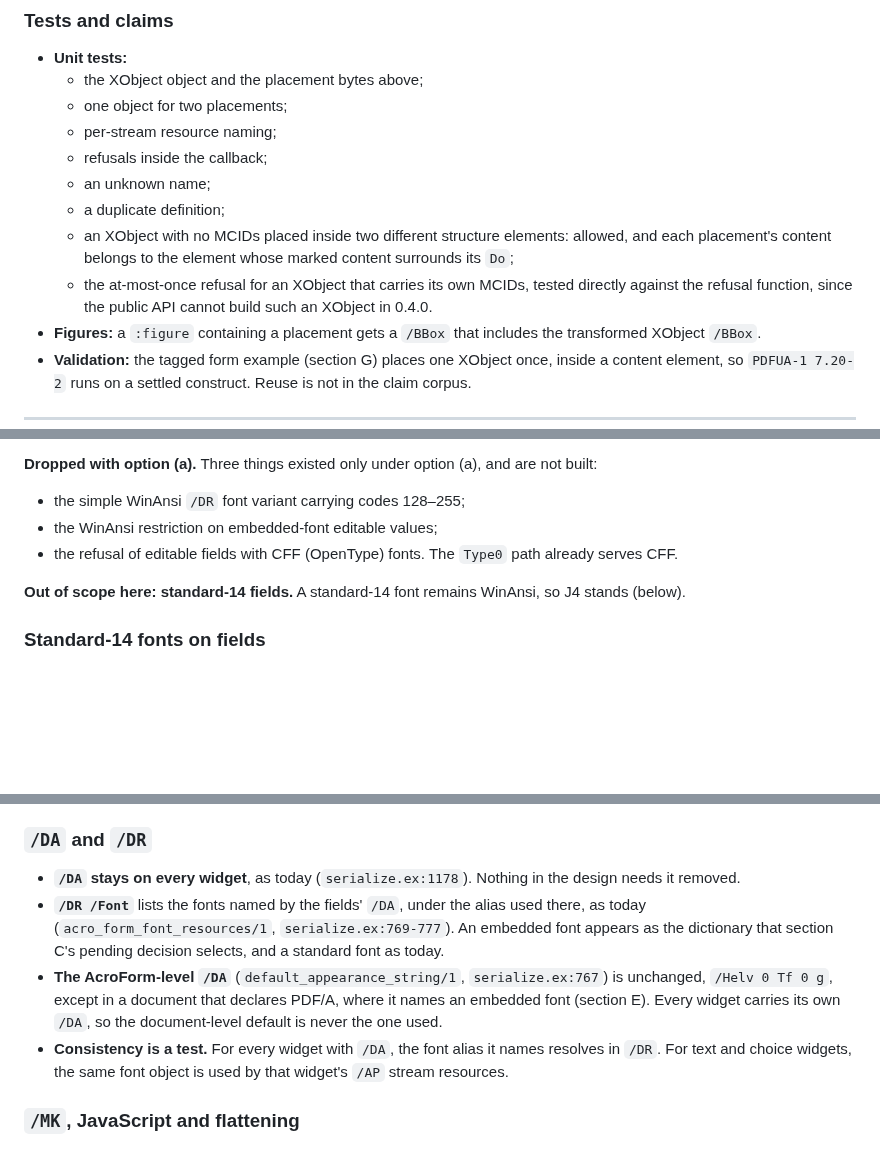
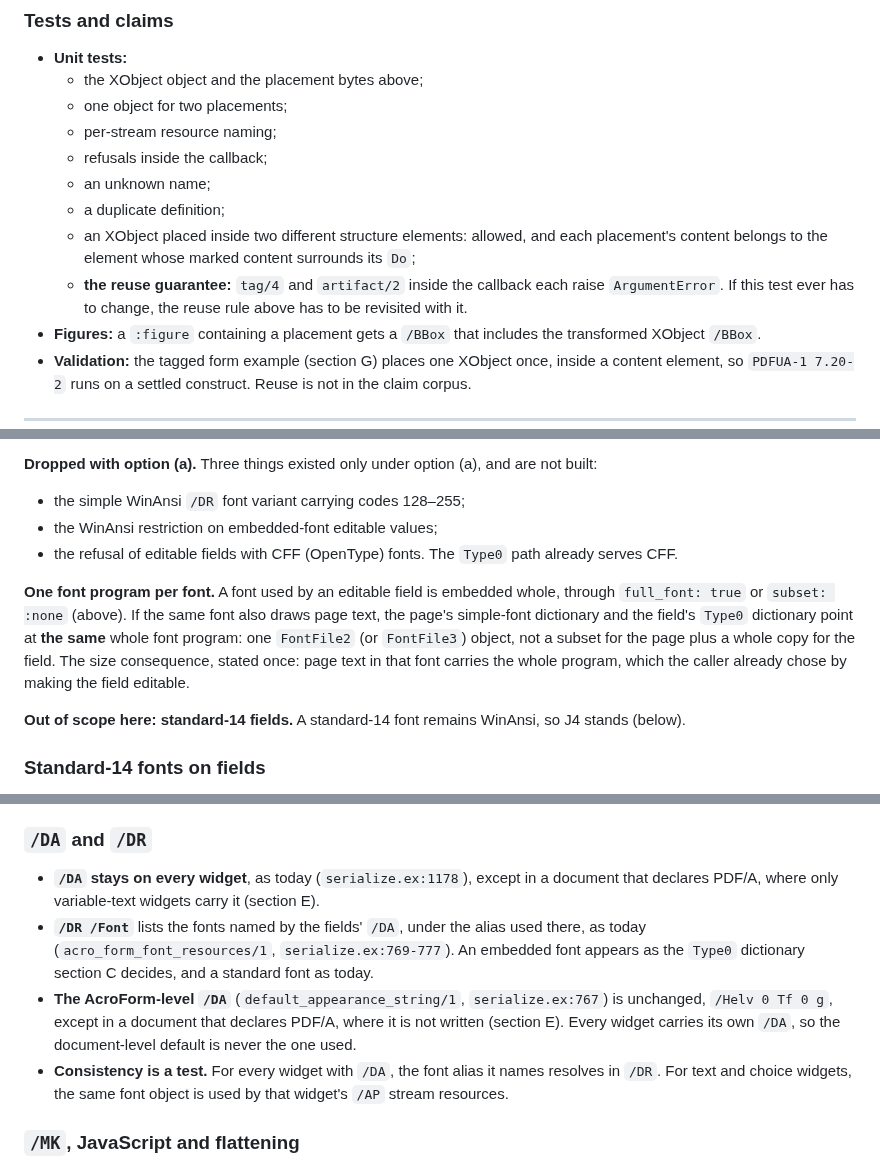
Before and after one commit to thatsme/tincture, a Markdown page: docs/design/0.4.0-forms.md, 3 parts joined by grey strips. GitHub-like rendering; blank space fills up the shorter version.

```diff
--- a/docs/design/0.4.0-forms.md
+++ b/docs/design/0.4.0-forms.md
@@ -396,12 +396,12 @@ Neither patterns nor soft masks are built in 0.4.0.
   - refusals inside the callback;
   - an unknown name;
   - a duplicate definition;
-  - an XObject with no MCIDs placed inside two different structure
-    elements: allowed, and each placement's content belongs to the element
-    whose marked content surrounds its `Do`;
-  - the at-most-once refusal for an XObject that carries its own MCIDs,
-    tested directly against the refusal function, since the public API cannot
-    build such an XObject in 0.4.0.
+  - an XObject placed inside two different structure elements: allowed,
+    and each placement's content belongs to the element whose marked content
+    surrounds its `Do`;
+  - **the reuse guarantee:** `tag/4` and `artifact/2` inside the callback
+    each raise `ArgumentError`. If this test ever has to change, the reuse
+    rule above has to be revisited with it.
 - **Figures:** a `:figure` containing a placement gets a `/BBox` that
   includes the transformed XObject `/BBox`.
 - **Validation:** the tagged form example (section G) places one XObject once,
@@ -650,6 +654,14 @@ are not built:
 - the refusal of editable fields with CFF (OpenType) fonts. The `Type0` path
   already serves CFF.
 
+**One font program per font.** A font used by an editable field is embedded
+whole, through `full_font: true` or `subset: :none` (above). If the same font
+also draws page text, the page's simple-font dictionary and the field's
+`Type0` dictionary point at **the same** whole font program: one `FontFile2`
+(or `FontFile3`) object, not a subset for the page plus a whole copy for the
+field. The size consequence, stated once: page text in that font carries the
+whole program, which the caller already chose by making the field editable.
+
 **Out of scope here: standard-14 fields.** A standard-14 font remains
 WinAnsi, so J4 stands (below).
 
@@ -893,16 +905,17 @@ The signature dictionary, the `/ByteRange` and the `/Contents` do not change
 
 ### `/DA` and `/DR`
 
-- **`/DA` stays on every widget**, as today (`serialize.ex:1178`). Nothing in
-  the design needs it removed.
+- **`/DA` stays on every widget**, as today (`serialize.ex:1178`), except in
+  a document that declares PDF/A, where only variable-text widgets carry it
+  (section E).
 - **`/DR /Font`** lists the fonts named by the fields' `/DA`, under the alias
   used there, as today (`acro_form_font_resources/1`, `serialize.ex:769-777`).
-  An embedded font appears as the dictionary that section C's pending
-  decision selects, and a standard font as today.
+  An embedded font appears as the `Type0` dictionary section C decides, and a
+  standard font as today.
 - **The AcroForm-level `/DA`** (`default_appearance_string/1`,
   `serialize.ex:767`) is unchanged, `/Helv 0 Tf 0 g`, except in a document
-  that declares PDF/A, where it names an embedded font (section E). Every widget carries its
-  own `/DA`, so the document-level default is never the one used.
+  that declares PDF/A, where it is not written (section E). Every widget
+  carries its own `/DA`, so the document-level default is never the one used.
 - **Consistency is a test.** For every widget with `/DA`, the font alias it
   names resolves in `/DR`. For text and choice widgets, the same font object
   is used by that widget's `/AP` stream resources.
```
Also changed, not shown: other parts of docs/design/0.4.0-forms.md (+67 -44 lines).
